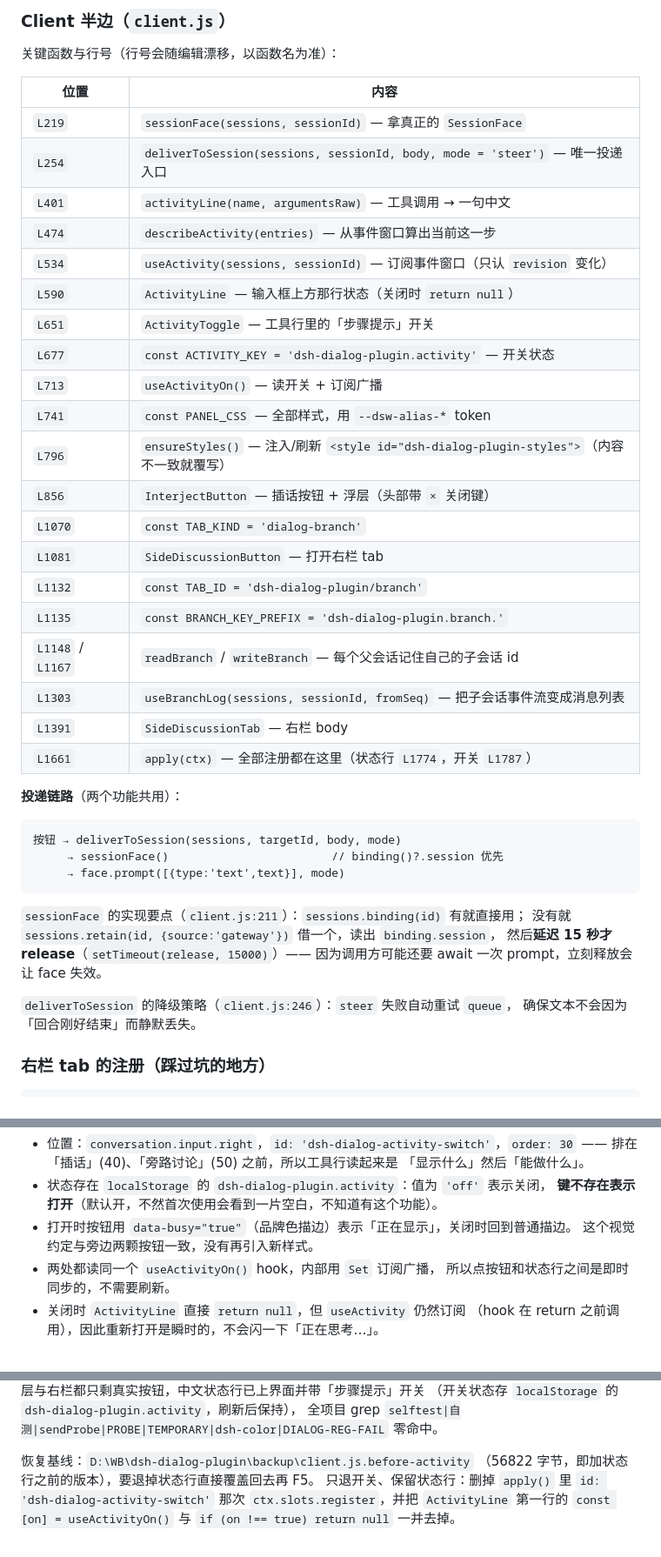
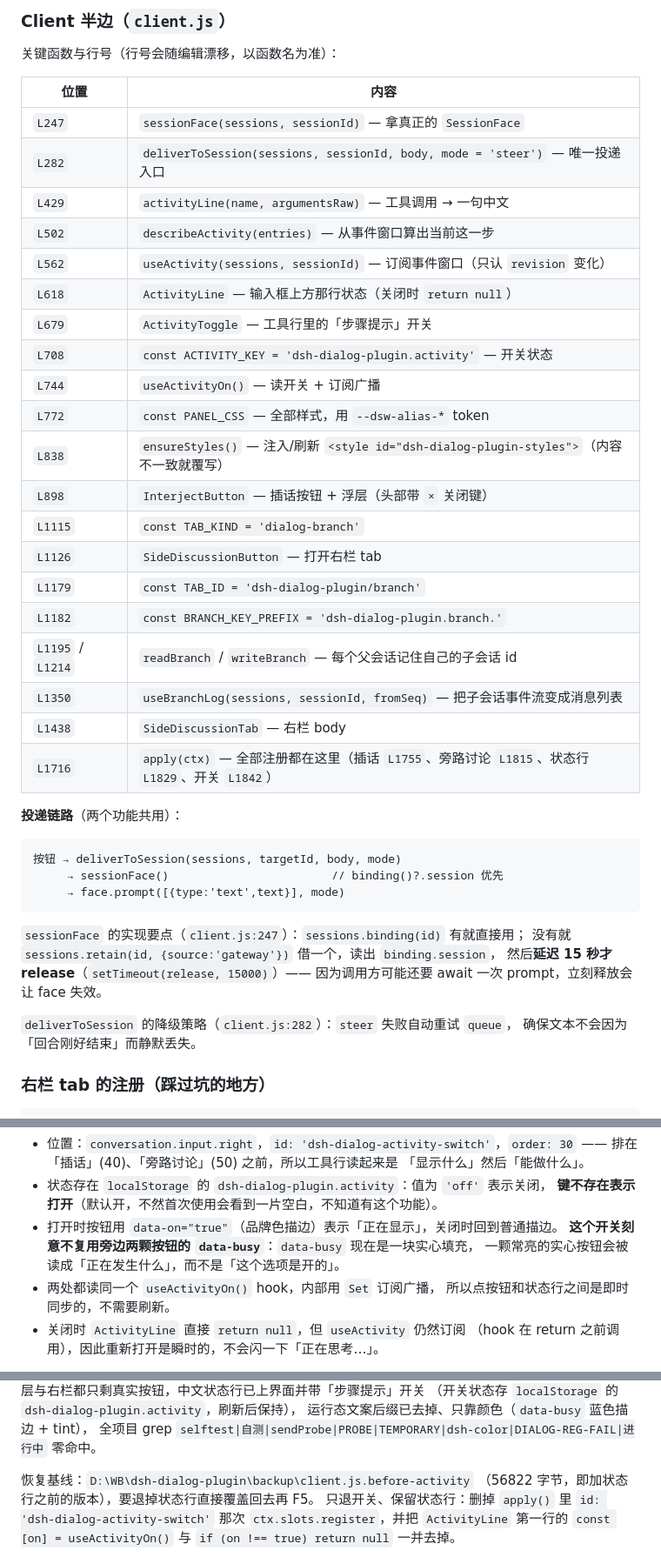
Before and after one commit to llyy-t/dsh-dialog-plugin, a Markdown page: docs/DETAIL.md, 3 parts joined by grey strips. Shown at 87% size. GitHub-like rendering.

````diff
--- a/docs/DETAIL.md
+++ b/docs/DETAIL.md
@@ -70,26 +70,26 @@ Host 半边**不参与投递**。投递走的是 Session Controller 自己的 `p
 
 | 位置 | 内容 |
 |---|---|
-| `L219` | `sessionFace(sessions, sessionId)` — 拿真正的 `SessionFace` |
-| `L254` | `deliverToSession(sessions, sessionId, body, mode = 'steer')` — 唯一投递入口 |
-| `L401` | `activityLine(name, argumentsRaw)` — 工具调用 → 一句中文 |
-| `L474` | `describeActivity(entries)` — 从事件窗口算出当前这一步 |
-| `L534` | `useActivity(sessions, sessionId)` — 订阅事件窗口（只认 `revision` 变化） |
-| `L590` | `ActivityLine` — 输入框上方那行状态（关闭时 `return null`） |
-| `L651` | `ActivityToggle` — 工具行里的「步骤提示」开关 |
-| `L677` | `const ACTIVITY_KEY = 'dsh-dialog-plugin.activity'` — 开关状态 |
-| `L713` | `useActivityOn()` — 读开关 + 订阅广播 |
-| `L741` | `const PANEL_CSS` — 全部样式，用 `--dsw-alias-*` token |
-| `L796` | `ensureStyles()` — 注入/刷新 `<style id="dsh-dialog-plugin-styles">`（内容不一致就覆写） |
-| `L856` | `InterjectButton` — 插话按钮 + 浮层（头部带 `×` 关闭键） |
-| `L1070` | `const TAB_KIND = 'dialog-branch'` |
-| `L1081` | `SideDiscussionButton` — 打开右栏 tab |
-| `L1132` | `const TAB_ID = 'dsh-dialog-plugin/branch'` |
-| `L1135` | `const BRANCH_KEY_PREFIX = 'dsh-dialog-plugin.branch.'` |
-| `L1148` / `L1167` | `readBranch` / `writeBranch` — 每个父会话记住自己的子会话 id |
-| `L1303` | `useBranchLog(sessions, sessionId, fromSeq)` — 把子会话事件流变成消息列表 |
-| `L1391` | `SideDiscussionTab` — 右栏 body |
-| `L1661` | `apply(ctx)` — 全部注册都在这里（状态行 `L1774`，开关 `L1787`） |
+| `L247` | `sessionFace(sessions, sessionId)` — 拿真正的 `SessionFace` |
+| `L282` | `deliverToSession(sessions, sessionId, body, mode = 'steer')` — 唯一投递入口 |
+| `L429` | `activityLine(name, argumentsRaw)` — 工具调用 → 一句中文 |
+| `L502` | `describeActivity(entries)` — 从事件窗口算出当前这一步 |
+| `L562` | `useActivity(sessions, sessionId)` — 订阅事件窗口（只认 `revision` 变化） |
+| `L618` | `ActivityLine` — 输入框上方那行状态（关闭时 `return null`） |
+| `L679` | `ActivityToggle` — 工具行里的「步骤提示」开关 |
+| `L708` | `const ACTIVITY_KEY = 'dsh-dialog-plugin.activity'` — 开关状态 |
+| `L744` | `useActivityOn()` — 读开关 + 订阅广播 |
+| `L772` | `const PANEL_CSS` — 全部样式，用 `--dsw-alias-*` token |
+| `L838` | `ensureStyles()` — 注入/刷新 `<style id="dsh-dialog-plugin-styles">`（内容不一致就覆写） |
+| `L898` | `InterjectButton` — 插话按钮 + 浮层（头部带 `×` 关闭键） |
+| `L1115` | `const TAB_KIND = 'dialog-branch'` |
+| `L1126` | `SideDiscussionButton` — 打开右栏 tab |
+| `L1179` | `const TAB_ID = 'dsh-dialog-plugin/branch'` |
+| `L1182` | `const BRANCH_KEY_PREFIX = 'dsh-dialog-plugin.branch.'` |
+| `L1195` / `L1214` | `readBranch` / `writeBranch` — 每个父会话记住自己的子会话 id |
+| `L1350` | `useBranchLog(sessions, sessionId, fromSeq)` — 把子会话事件流变成消息列表 |
+| `L1438` | `SideDiscussionTab` — 右栏 body |
+| `L1716` | `apply(ctx)` — 全部注册都在这里（插话 `L1755`、旁路讨论 `L1815`、状态行 `L1829`、开关 `L1842`） |
 
 **投递链路**（两个功能共用）：
 
@@ -99,12 +99,12 @@ Host 半边**不参与投递**。投递走的是 Session Controller 自己的 `p
      → face.prompt([{type:'text',text}], mode)
 ```
 
-`sessionFace` 的实现要点（`client.js:211`）：`sessions.binding(id)` 有就直接用；
+`sessionFace` 的实现要点（`client.js:247`）：`sessions.binding(id)` 有就直接用；
 没有就 `sessions.retain(id, {source:'gateway'})` 借一个，读出 `binding.session`，
 然后**延迟 15 秒才 release**（`setTimeout(release, 15000)`）——
 因为调用方可能还要 await 一次 prompt，立刻释放会让 face 失效。
 
-`deliverToSession` 的降级策略（`client.js:246`）：`steer` 失败自动重试 `queue`，
+`deliverToSession` 的降级策略（`client.js:282`）：`steer` 失败自动重试 `queue`，
 确保文本不会因为「回合刚好结束」而静默丢失。
 
 ### 右栏 tab 的注册（踩过坑的地方）
@@ -194,8 +228,9 @@ source.subscribe(read) + setInterval(read, 900)  // 丢帧兜底
   「显示什么」然后「能做什么」。
 - 状态存在 `localStorage` 的 `dsh-dialog-plugin.activity`：值为 `'off'` 表示关闭，
   **键不存在表示打开**（默认开，不然首次使用会看到一片空白，不知道有这个功能）。
-- 打开时按钮用 `data-busy="true"`（品牌色描边）表示「正在显示」，关闭时回到普通描边。
-  这个视觉约定与旁边两颗按钮一致，没有再引入新样式。
+- 打开时按钮用 `data-on="true"`（品牌色描边）表示「正在显示」，关闭时回到普通描边。
+  **这个开关刻意不复用旁边两颗按钮的 `data-busy`**：`data-busy` 现在是一块实心填充，
+  一颗常亮的实心按钮会被读成「正在发生什么」，而不是「这个选项是开的」。
 - 两处都读同一个 `useActivityOn()` hook，内部用 `Set` 订阅广播，
   所以点按钮和状态行之间是即时同步的，不需要刷新。
 - 关闭时 `ActivityLine` 直接 `return null`，但 `useActivity` 仍然订阅
@@ -645,6 +680,7 @@ $sb.ToString()
 插话浮层与右栏都只剩真实按钮，中文状态行已上界面并带「步骤提示」开关
 （开关状态存 `localStorage` 的 `dsh-dialog-plugin.activity`，刷新后保持），
-全项目 grep `selftest|自测|sendProbe|PROBE|TEMPORARY|dsh-color|DIALOG-REG-FAIL` 零命中。
+运行态文案后缀已去掉、只靠颜色（`data-busy` 蓝色描边 + tint），
+全项目 grep `selftest|自测|sendProbe|PROBE|TEMPORARY|dsh-color|DIALOG-REG-FAIL|进行中` 零命中。
 
 恢复基线：`D:\WB\dsh-dialog-plugin\backup\client.js.before-activity`
 （56822 字节，即加状态行之前的版本），要退掉状态行直接覆盖回去再 F5。
````
Also changed, not shown: other parts of docs/DETAIL.md (+35 -1 lines), docs/busy-colour.png (added), 1 other file.
